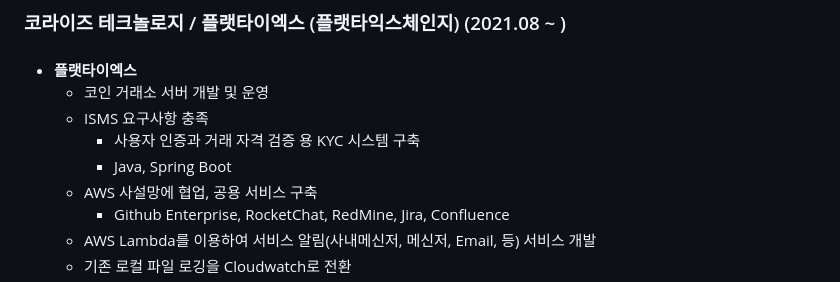
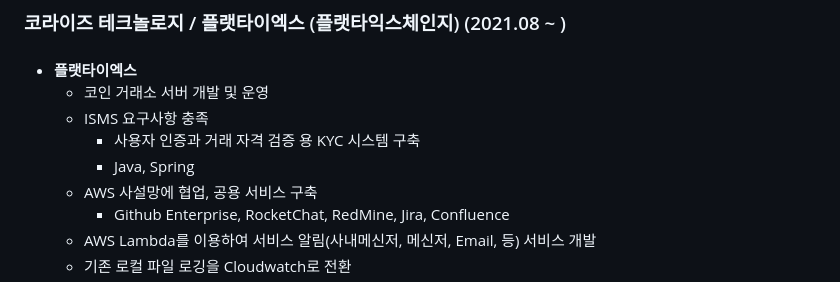
Before and after one commit to RamGyuHong/ramgyuhong.github.io, a Markdown page: README.md, the part around the change. GitHub-like rendering.

```diff
--- a/README.md
+++ b/README.md
@@ -20,7 +20,7 @@
   - 코인 거래소 서버 개발 및 운영
   - ISMS 요구사항 충족
     - 사용자 인증과 거래 자격 검증 용 KYC 시스템 구축
-    - Java, Spring Boot
+    - Java, Spring
   - AWS 사설망에 협업, 공용 서비스 구축
     - Github Enterprise, RocketChat, RedMine, Jira, Confluence
   - AWS Lambda를 이용하여 서비스 알림(사내메신저, 메신저, Email, 등) 서비스 개발
```
